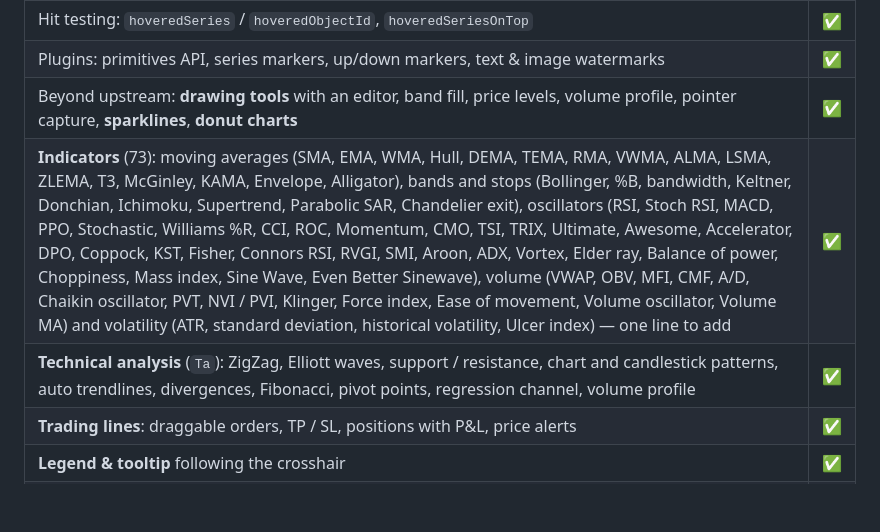
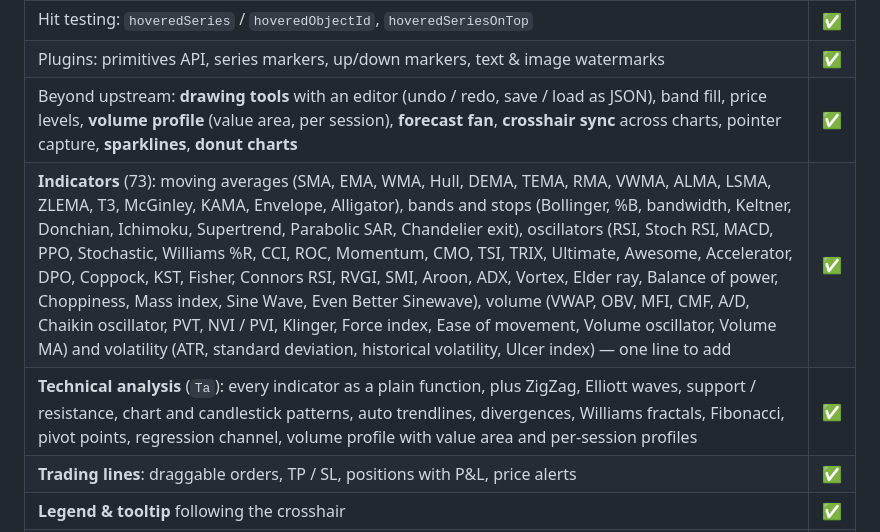
Before and after one commit to KSD-CO/swm-chart, a Markdown page: README.md, the part around one of its changes. GitHub-like rendering; blank space fills up the shorter version.

```diff
--- a/README.md
+++ b/README.md
@@ -49,9 +49,9 @@ Everything in Lightweight Charts v5.2.1 that applies to Flutter is ported:
 | Last value labels, price line source, custom price lines, base line, last price animation | ✅ |
 | Hit testing: `hoveredSeries` / `hoveredObjectId`, `hoveredSeriesOnTop` | ✅ |
 | Plugins: primitives API, series markers, up/down markers, text & image watermarks | ✅ |
-| Beyond upstream: **drawing tools** with an editor, band fill, price levels, volume profile, pointer capture, **sparklines**, **donut charts** | ✅ |
+| Beyond upstream: **drawing tools** with an editor (undo / redo, save / load as JSON), band fill, price levels, **volume profile** (value area, per session), **forecast fan**, **crosshair sync** across charts, pointer capture, **sparklines**, **donut charts** | ✅ |
 | **Indicators** (73): moving averages (SMA, EMA, WMA, Hull, DEMA, TEMA, RMA, VWMA, ALMA, LSMA, ZLEMA, T3, McGinley, KAMA, Envelope, Alligator), bands and stops (Bollinger, %B, bandwidth, Keltner, Donchian, Ichimoku, Supertrend, Parabolic SAR, Chandelier exit), oscillators (RSI, Stoch RSI, MACD, PPO, Stochastic, Williams %R, CCI, ROC, Momentum, CMO, TSI, TRIX, Ultimate, Awesome, Accelerator, DPO, Coppock, KST, Fisher, Connors RSI, RVGI, SMI, Aroon, ADX, Vortex, Elder ray, Balance of power, Choppiness, Mass index, Sine Wave, Even Better Sinewave), volume (VWAP, OBV, MFI, CMF, A/D, Chaikin oscillator, PVT, NVI / PVI, Klinger, Force index, Ease of movement, Volume oscillator, Volume MA) and volatility (ATR, standard deviation, historical volatility, Ulcer index) — one line to add | ✅ |
-| **Technical analysis** (`Ta`): ZigZag, Elliott waves, support / resistance, chart and candlestick patterns, auto trendlines, divergences, Fibonacci, pivot points, regression channel, volume profile | ✅ |
+| **Technical analysis** (`Ta`): every indicator as a plain function, plus ZigZag, Elliott waves, support / resistance, chart and candlestick patterns, auto trendlines, divergences, Williams fractals, Fibonacci, pivot points, regression channel, volume profile with value area and per-session profiles | ✅ |
 | **Trading lines**: draggable orders, TP / SL, positions with P&L, price alerts | ✅ |
 | **Legend & tooltip** following the crosshair | ✅ |
 | **Chart types & timeframes**: Heikin-Ashi, Renko, line break, range bars; resample to minutes … months | ✅ |
```
Also changed, not shown: other parts of README.md (+96 -10 lines).
